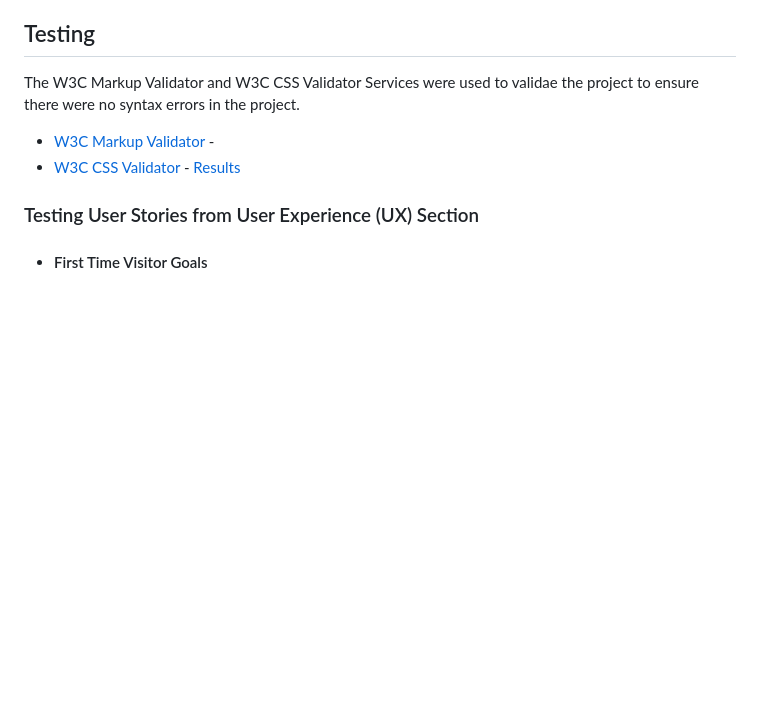
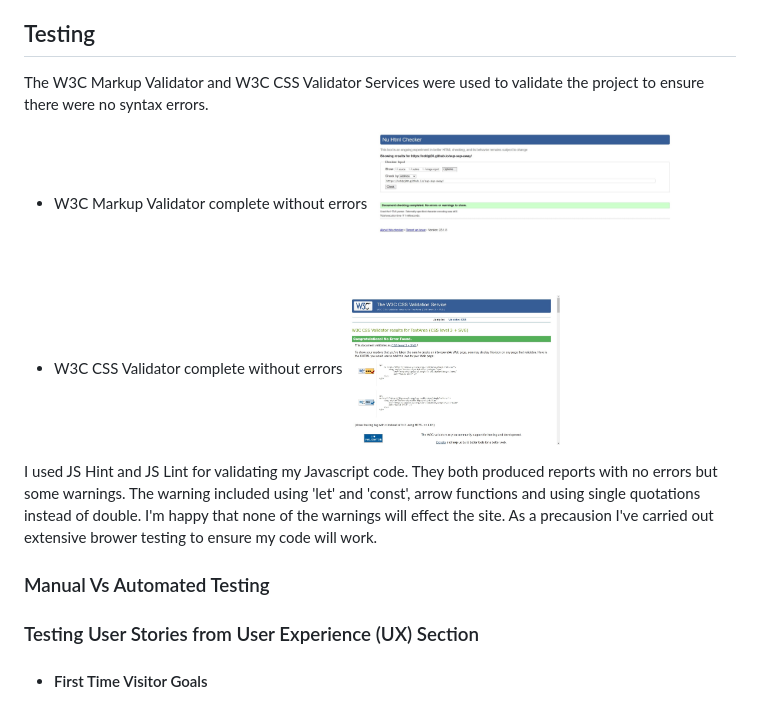
Before and after one commit to nddpj00/sup-sup-away, a Markdown page: README.md, the part around the change printed below. Rendered like a GitHub page; pictures changed too: assets/images/images-testing/supsup-css-validator.jpg (added), assets/images/images-testing/supsup-html-checker.jpg (added); blank space fills up the shorter version.

Commit message:
adds images to readme

```diff
--- a/README.md
+++ b/README.md
@@ -92,10 +92,19 @@ At any time the user can choose to restart the questions by selecting 'Restart'
 
 ## Testing
 
-The W3C Markup Validator and W3C CSS Validator Services were used to validae the project to ensure there were no syntax errors in the project.
+The W3C Markup Validator and W3C CSS Validator Services were used to validate the project to ensure there were no syntax errors.
 
--   [W3C Markup Validator](https://jigsaw.w3.org/css-validator/#validate_by_input) -
--   [W3C CSS Validator](https://jigsaw.w3.org/css-validator/#validate_by_input) - [Results](https://github.com/)
+
+-   W3C Markup Validator complete without errors
+    <img src= assets/images/images-testing/supsup-html-checker.jpg style=width:200px; height=150px>
+
+-   W3C CSS Validator complete without errors
+    <img src= assets/images/images-testing/supsup-css-validator.jpg style=width:200px; height=150px>
+
+I used JS Hint and JS Lint for validating my Javascript code.  They both produced reports with no errors but some warnings.  The warning included using 'let' and 'const', arrow functions and using single quotations instead of double. I'm happy that none of the warnings will effect the site.  As a precausion I've carried out extensive brower testing to ensure my code will work.
+
+### Manual Vs Automated Testing
+
 
 ### Testing User Stories from User Experience (UX) Section
 
```
Also changed, not shown: other parts of README.md (+10 -10 lines), assets/images/images-readme/supsup-html-checker.jpg (deleted).
